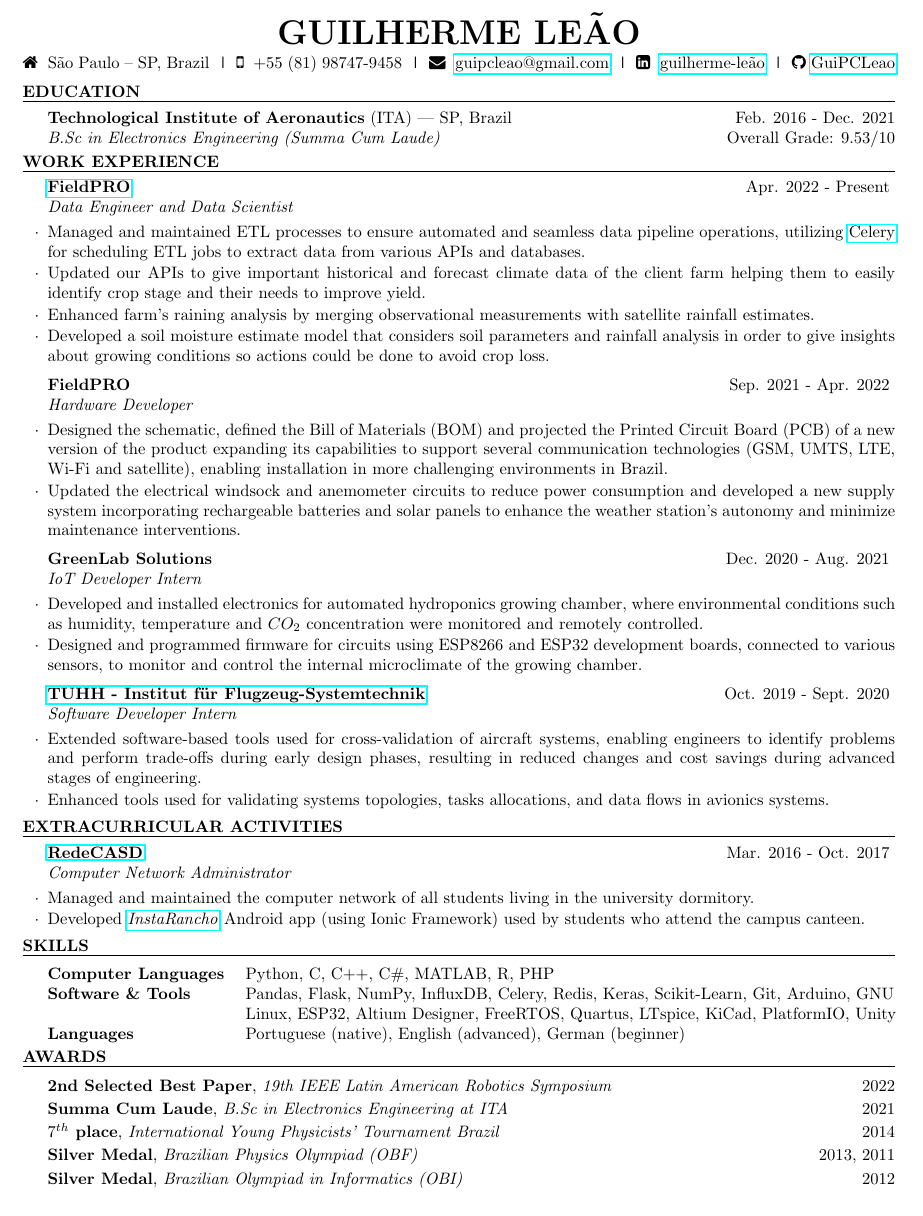
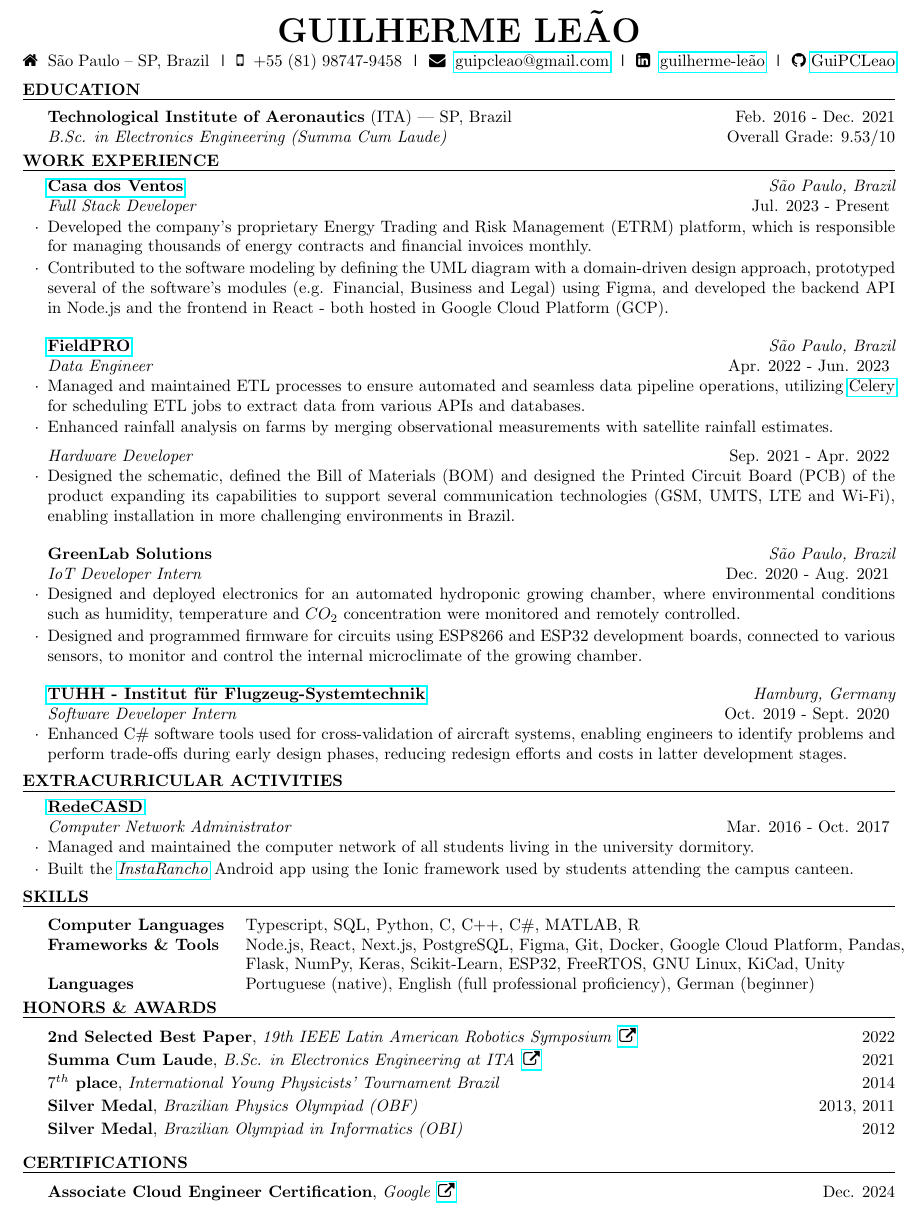
Before and after one commit to GuiPCLeao/Resume, a LaTeX CV (cv_4.tex): part of the page, cut so that both start at the same text. Compiled offline with pdfLaTeX.

Commit message:
Update resume with current job description

```diff
--- a/cv_4.tex
+++ b/cv_4.tex
@@ -26,7 +26,7 @@
 \usepackage{fontawesome}
 \usepackage{hyperref}
 \usepackage{pifont}
-\usepackage[left=0.6in,top=0.6in,right=0.6in,bottom=0.6in]{geometry} % Document margins
+\usepackage[left=0.6in,top=0.5in,right=0.6in,bottom=0.6in]{geometry} % Document margins
 %\usepackage[left=0.75in,top=0.6in,right=0.75in,bottom=0.6in]{geometry} % Document margins
 
 \newcommand{\tab}[1]{\hspace{.2667\textwidth}\rlap{#1}}
@@ -71,7 +71,7 @@
 \begin{rSection}{Education}
 
 {\bf Technological Institute of Aeronautics} (ITA) | SP, Brazil \hfill Feb. 2016 - Dec. 2021
-\\ {\em B.Sc in Electronics Engineering (Summa Cum Laude)} \hfill { Overall Grade: 9.53/10}
+\\ {\em B.Sc. in Electronics Engineering (Summa Cum Laude)} \hfill { Overall Grade: 9.53/10}
 
 %{\bf Technological Institute of Aeronautics} (ITA) | SP, Brazil \hfill Mar. 2022 - Dec. 2023 (expected)
 %\\ {\em M.Sc in Electronics and Computer Engineering -- Electronic Devices and Systems} \hfill {}
@@ -89,43 +89,44 @@
 %----------------------------------------------------------------------------------------
 \begin{rSection}{Work Experience}
 
-\begin{rSubsection}{\href{https://fieldpro.com.br/}{FieldPRO}}{Apr. 2022 - Present}{Data Engineer and Data Scientist}{}
+\begin{rSubsection}{\href{https://casadosventos.com.br/}{Casa dos Ventos}}{Jul. 2023 - Present}{Full Stack Developer}{São Paulo, Brazil}
+\item Developed the company's proprietary Energy Trading and Risk Management (ETRM) platform, which is responsible for managing thousands of energy contracts and financial invoices monthly.
+\item Contributed to the software modeling by defining the UML diagram with a domain-driven design approach, prototyped several of the software's modules (e.g. Financial, Business and Legal) using Figma, and developed the backend API in Node.js and the frontend in React - both hosted in Google Cloud Platform (GCP).
+\end{rSubsection}
+
+\begin{rSubsection}{\href{https://fieldpro.com.br/}{FieldPRO}}{Apr. 2022 - Jun. 2023}{Data Engineer}{São Paulo, Brazil}
 
 %\item I got responsible for maintaining and updating the ETL processes to keep the data pipeline working properly. It involved working with \href{https://docs.celeryq.dev/en/stable/getting-started/introduction.html}{Celery} to schedule ETL jobs that extract data from several external and internal APIs and databases (mainly \href{https://www.mysql.com/}{MySQL} and \href{https://www.influxdata.com/}{InfluxDB}); with \href{https://git-scm.com/}{Git} to maintain our repositories version history; with \href{https://kubernetes.io/}{Kubernetes} to trigger deploys in our staging and production environments; and with several cloud computing tools available at \href{https://cloud.google.com/}{Google Cloud Platform (GCP)} such as Storage, Logging and Build Engine.
 
 %\item I am also working to constantly improve the rain analysis that we provide to our clients: I improved our rain model used to process precipitation based on several weather variables and impact measurements read by the sensors in our products, and I created a model to merge punctual raining measurements with satellite raining estimates to create a precipitation heat-map in any desired area at the Brazilian territory.
 
 \item Managed and maintained ETL processes to ensure automated and seamless data pipeline operations, utilizing \href{https://docs.celeryq.dev/en/stable/getting-started/introduction.html}{Celery} for scheduling ETL jobs to extract data from various APIs and databases.
-\item Updated our APIs to give important historical and forecast climate data of the client farm helping them to easily identify crop stage and their needs to improve yield.% For that, I used \href{https://flask.palletsprojects.com/}{Flask} framework in Python and mainly Pandas library for development and I created several new endpoints to provide these kinds of information.
-\item Enhanced farm's raining analysis by merging observational measurements with satellite rainfall estimates.
-\item Developed a soil moisture estimate model that considers soil parameters and rainfall analysis in order to give insights about growing conditions so actions could be done to avoid crop loss.%. parameters such as the type of soil but also the water inputs and outputs measured by our product.
+% \item Updated our APIs to give important historical and forecast climate data of the client farm helping them to easily identify crop stage and their needs to improve yield.% For that, I used \href{https://flask.palletsprojects.com/}{Flask} framework in Python and mainly Pandas library for development and I created several new endpoints to provide these kinds of information.
+\item Enhanced rainfall analysis on farms by merging observational measurements with satellite rainfall estimates.
+% \item Developed a soil moisture estimate model that considers soil parameters and rainfall analysis in order to give insights about growing conditions so actions could be done to avoid crop loss.%. parameters such as the type of soil but also the water inputs and outputs measured by our product.
 
 \end{rSubsection}
 
 \vspace{-0.2cm}
 
-\begin{rSubsection}{FieldPRO}{Sep. 2021 - Apr. 2022}{Hardware Developer}{}
+\begin{rSubsection}{}{Sep. 2021 - Apr. 2022}{Hardware Developer}{São Paulo, Brazil}
 
-\item Designed the schematic, defined the Bill of Materials (BOM) and projected the Printed Circuit Board (PCB) of a new version of the product expanding its capabilities to support several communication technologies (GSM, UMTS, LTE, Wi-Fi and satellite), enabling installation in more challenging environments in Brazil.
-\item Updated the electrical windsock and anemometer circuits to reduce power consumption and developed a new supply system incorporating rechargeable batteries and solar panels to enhance the weather station's autonomy and minimize maintenance interventions.
+\item Designed the schematic, defined the Bill of Materials (BOM) and designed the Printed Circuit Board (PCB) of the product expanding its capabilities to support several communication technologies (GSM, UMTS, LTE and Wi-Fi), enabling installation in more challenging environments in Brazil.
+% \item Updated the electrical windsock and anemometer circuits to reduce power consumption and developed a new supply system incorporating rechargeable batteries and solar panels to enhance the weather station's autonomy and minimize maintenance interventions.
 %\item Defined the Bill of Materials (BoM) and schematic, and collaborated with the team to project the Printed Circuit Board (PCB) for the new version of the product.
 \end{rSubsection}
 
-\vspace{-0.2cm}
+\begin{rSubsection}{GreenLab Solutions}{Dec. 2020 - Aug. 2021}{IoT Developer Intern}{São Paulo, Brazil}
 
-\begin{rSubsection}{GreenLab Solutions}{Dec. 2020 - Aug. 2021}{IoT Developer Intern}{}
-
-\item Developed and installed electronics for automated hydroponics growing chamber, where environmental conditions such as humidity, temperature and $CO_{2}$ concentration were monitored and remotely controlled.
+\item Designed and deployed electronics for an automated hydroponic growing chamber, where environmental conditions such as humidity, temperature and $CO_{2}$ concentration were monitored and remotely controlled.
 \item Designed and programmed firmware for circuits using ESP8266 and ESP32 development boards, connected to various sensors, to monitor and control the internal microclimate of the growing chamber.
 %\item Created a remotely controlled humidifier system to maintain minimum climate requirements by increasing relative humidity inside the growing chamber.
 \end{rSubsection}
 
-\vspace{-0.2cm}
+\begin{rSubsection}{\href{https://www.fst.tu-harburg.de/institut/willkommen}{TUHH - Institut f\"ur Flugzeug-Systemtechnik}}{Oct. 2019 - Sept. 2020}{Software Developer Intern}{Hamburg, Germany}
 
-\begin{rSubsection}{\href{https://www.fst.tu-harburg.de/institut/willkommen}{TUHH - Institut f\"ur Flugzeug-Systemtechnik}}{Oct. 2019 - Sept. 2020}{Software Developer Intern}{}
-
-\item Extended software-based tools used for cross-validation of aircraft systems, enabling engineers to identify problems and perform trade-offs during early design phases, resulting in reduced changes and cost savings during advanced stages of engineering.
-\item Enhanced tools used for validating systems topologies, tasks allocations, and data flows in avionics systems.
+\item Enhanced C\# software tools used for cross-validation of aircraft systems, enabling engineers to identify problems and perform trade-offs during early design phases, reducing redesign efforts and costs in latter development stages.
+% \item Enhanced tools used for validating systems topologies, tasks allocations, and data flows in avionics systems.
 %\item I also updated the user interface of the working programs to enhance the process of validating systems topologies, tasks allocations, and data flows in avionics systems. Unity 3D engine, C\# scripting, and .NET framework were used during the process.
 %\item Developed scripts to interpret \href{https://cpacs.de/}{CPACS} geometric data and render them using 3D methods like Constructive Solid Geometry (CSG) to model desired aircraft models in the program's 3D environment.
 \end{rSubsection}
@@ -141,7 +142,7 @@
 
 \begin{rSubsection}{\href{http://www.aeitaonline.com.br/wiki/index.php?title=RedeCASD}{RedeCASD}}{Mar. 2016 - Oct. 2017}{Computer Network Administrator}{}
 \item Managed and maintained the computer network of all students living in the university dormitory.
-\item Developed \href{https://github.com/GuiPCLeao/InstaRancho}{\textit{InstaRancho}} Android app (using Ionic Framework) used by students who attend the campus canteen.
+\item Built the \href{https://github.com/GuiPCLeao/InstaRancho}{\textit{InstaRancho}} Android app using the Ionic framework used by students attending the campus canteen.
 %\item Taught new members of RedeCASD how to configure DHCP server under Debian GNU/ Linux OS.
 \end{rSubsection}
 
@@ -168,9 +169,12 @@
 \begin{rSection}{Skills}
 
 \begin{tabular}{ @{} >{\bfseries}l @{\hspace{3ex}} l }
-Computer Languages  &  Python, C, C++, C\#, MATLAB, R, PHP \\
-Software \& Tools   & Pandas, Flask, NumPy, InfluxDB, Celery, Redis, Keras, Scikit-Learn, Git, Arduino, GNU \\ & Linux, ESP32, Altium Designer, FreeRTOS, Quartus, LTspice, KiCad, PlatformIO, Unity \\
-Languages & Portuguese (native), English (advanced), German (beginner) \\
+Computer Languages  &  Typescript, SQL, Python, C, C++, C\#, MATLAB, R \\
+Frameworks \& Tools   & Node.js, React, Next.js, PostgreSQL, Figma, Git, Docker, Google Cloud Platform, Pandas, \\ & Flask, NumPy, Keras, Scikit-Learn, ESP32, FreeRTOS, GNU Linux, KiCad, Unity \\
+
+%ESP32, Altium Designer, FreeRTOS, Quartus, LTspice, KiCad, PlatformIO, Unity \\
+
+Languages & Portuguese (native), English (full professional proficiency), German (beginner) \\
 \end{tabular}
 
 \end{rSection}
@@ -180,13 +184,13 @@ Languages & Portuguese (native), English (advanced), German (beginner) \\
 %	AWARDS
 %----------------------------------------------------------------------------------------
 
-\begin{rSection}{Awards} \itemsep -2pt
+\begin{rSection}{Honors \& Awards} \itemsep -2pt
 \vspace{-7pt}
-\item \textbf{2nd Selected Best Paper}, {\it 19th IEEE Latin American Robotics Symposium} \hfill 2022% \\ {\it Deep Neural Network Algorithm to Control a Curved Kicking Mechanism in RoboCup Small Size League}
+\item \textbf{2nd Selected Best Paper}, {\it 19th IEEE Latin American Robotics Symposium} \,\href{https://ieeexplore.ieee.org/document/9995828}{\faExternalLink} \hfill 2022% \\ {\it Deep Neural Network Algorithm to Control a Curved Kicking Mechanism in RoboCup Small Size League}
 
 \vspace{-2pt}
 
-\item \textbf{Summa Cum Laude}, {\it B.Sc in Electronics Engineering at ITA} \hfill 2021% \\ {\it Overall grade greater than 9.5/10}
+\item \textbf{Summa Cum Laude}, {\it B.Sc. in Electronics Engineering at ITA} \,\href{http://www.ita.br/grad/mencoes/honrosas}{\faExternalLink} \hfill 2021% \\ {\it Overall grade greater than 9.5/10}
 
 \vspace{-2pt}
 
@@ -205,5 +209,12 @@ Languages & Portuguese (native), English (advanced), German (beginner) \\
 %\item {\bf Silver Medal}, {\it Brazilian Physics Olympiad (OBF)} \hfill 2011
 \end{rSection}
 
+\begin{rSection}{Certifications} \itemsep -2pt
+\vspace{-7pt}
+\item \textbf{Associate Cloud Engineer Certification}, {\it Google} \,\href{https://www.credly.com/badges/789cee67-d76d-44b7-8876-7e65a6d976fe/linked_in_profile}{\faExternalLink} \hfill Dec. 2024% \\ {\it Deep Neural Network Algorithm to Control a Curved Kicking Mechanism in RoboCup Small Size League}
+
+\vspace{-2pt}
+\end{rSection}
+
 
 \end{document}
```
Also changed, not shown: resume.cls (+11 -7 lines).
